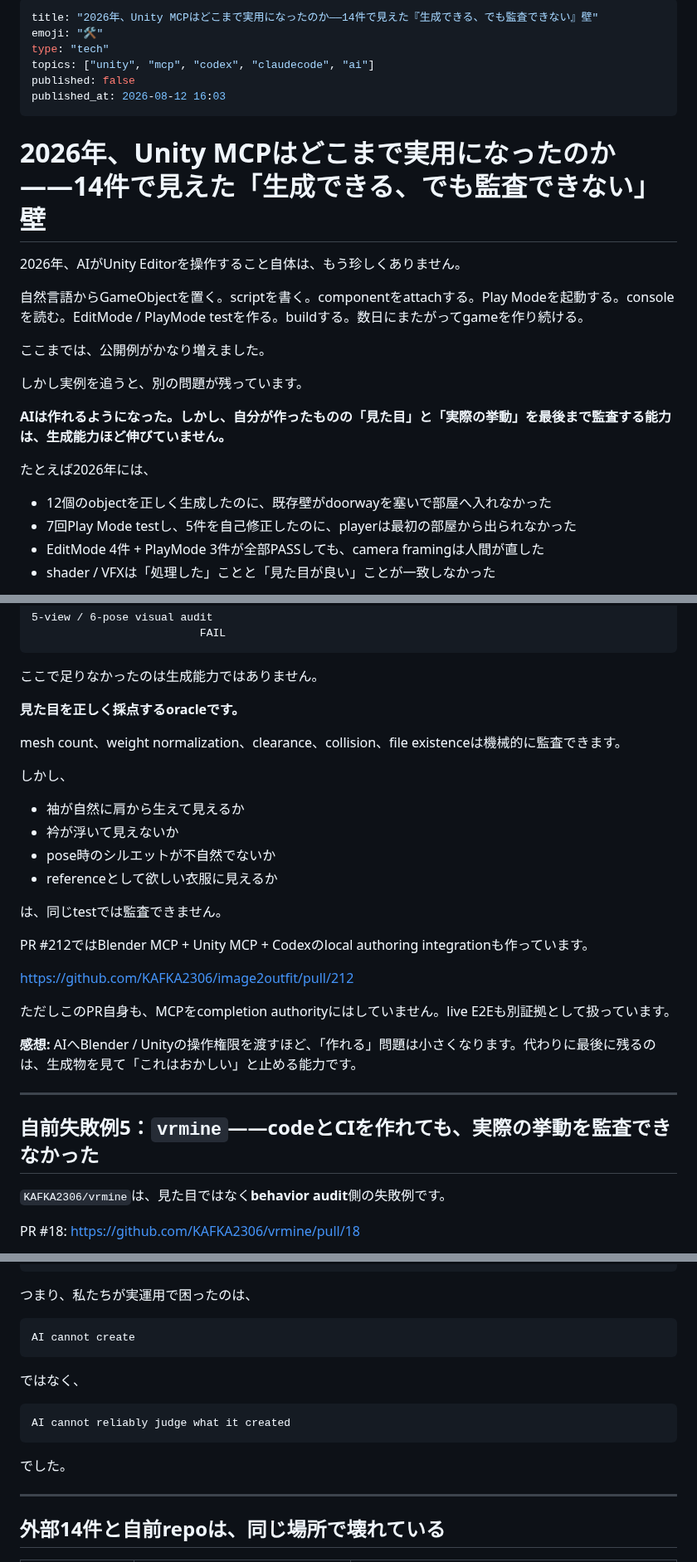
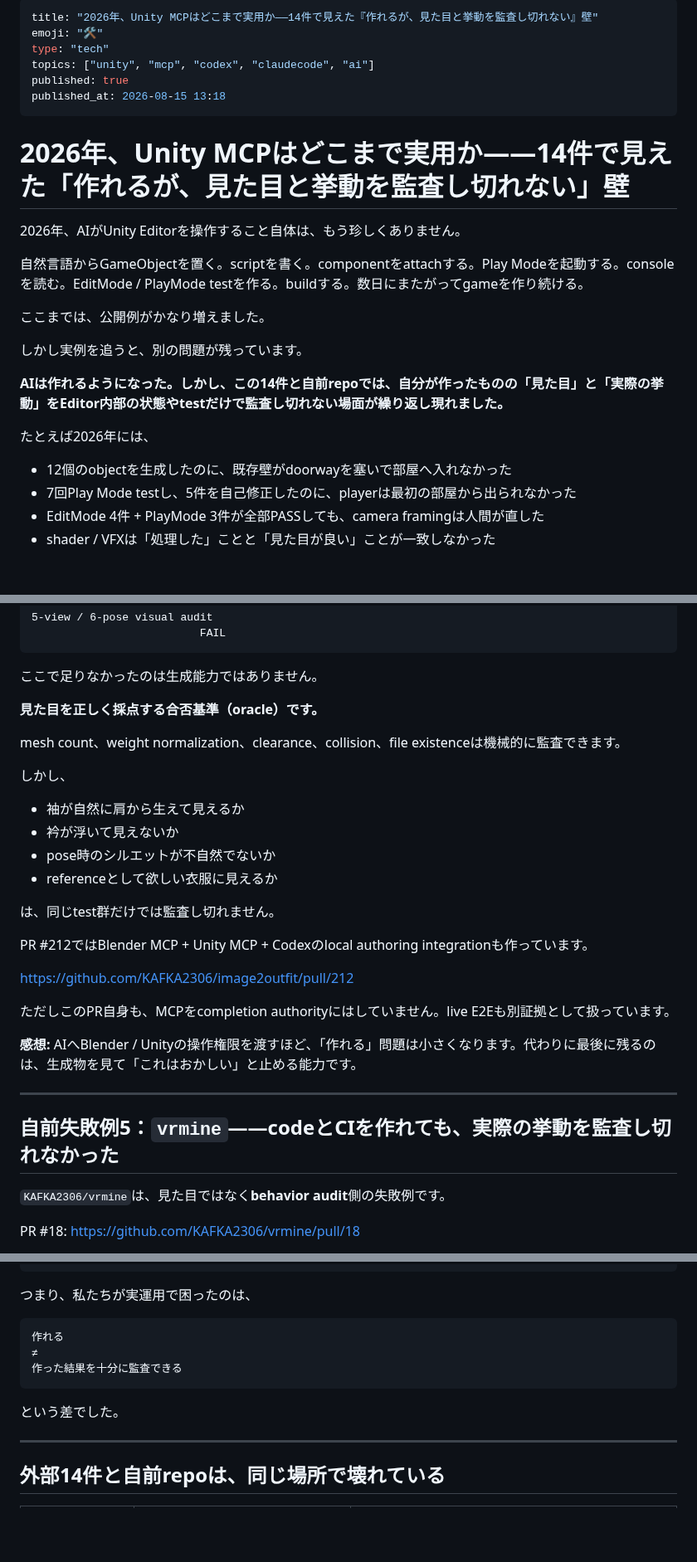
Before and after one commit to KAFKA2306/articles, a Markdown page: articles/unity-mcp-editor-boundary.md, 3 parts joined by grey strips. Shown at 83% size. Rendered like a GitHub page; blank space fills up the shorter version.

Commit message:
Publish proofread Unity MCP field review

````diff
--- a/articles/unity-mcp-editor-boundary.md
+++ b/articles/unity-mcp-editor-boundary.md
@@ -1,13 +1,13 @@
 ---
-title: "2026年、Unity MCPはどこまで実用になったのか――14件で見えた『生成できる、でも監査できない』壁"
+title: "2026年、Unity MCPはどこまで実用か――14件で見えた『作れるが、見た目と挙動を監査し切れない』壁"
 emoji: "🛠️"
 type: "tech"
 topics: ["unity", "mcp", "codex", "claudecode", "ai"]
-published: false
-published_at: 2026-08-12 16:03
+published: true
+published_at: 2026-08-15 13:18
 ---
 
-# 2026年、Unity MCPはどこまで実用になったのか――14件で見えた「生成できる、でも監査できない」壁
+# 2026年、Unity MCPはどこまで実用か――14件で見えた「作れるが、見た目と挙動を監査し切れない」壁
 
 2026年、AIがUnity Editorを操作すること自体は、もう珍しくありません。
 
@@ -17,11 +17,11 @@ published_at: 2026-08-12 16:03
 
 しかし実例を追うと、別の問題が残っています。
 
-**AIは作れるようになった。しかし、自分が作ったものの「見た目」と「実際の挙動」を最後まで監査する能力は、生成能力ほど伸びていません。**
+**AIは作れるようになった。しかし、この14件と自前repoでは、自分が作ったものの「見た目」と「実際の挙動」をEditor内部の状態やtestだけで監査し切れない場面が繰り返し現れました。**
 
 たとえば2026年には、
 
-- 12個のobjectを正しく生成したのに、既存壁がdoorwayを塞いで部屋へ入れなかった
+- 12個のobjectを生成したのに、既存壁がdoorwayを塞いで部屋へ入れなかった
 - 7回Play Mode testし、5件を自己修正したのに、playerは最初の部屋から出られなかった
 - EditMode 4件 + PlayMode 3件が全部PASSしても、camera framingは人間が直した
 - shader / VFXは「処理した」ことと「見た目が良い」ことが一致しなかった
@@ -498,7 +498,7 @@ Blender hosted execution  PASS
 
 ここで足りなかったのは生成能力ではありません。
 
-**見た目を正しく採点するoracleです。**
+**見た目を正しく採点する合否基準（oracle）です。**
 
 mesh count、weight normalization、clearance、collision、file existenceは機械的に監査できます。
 
@@ -509,7 +509,7 @@ mesh count、weight normalization、clearance、collision、file existenceは機
 - pose時のシルエットが不自然でないか
 - referenceとして欲しい衣服に見えるか
 
-は、同じtestでは監査できません。
+は、同じtest群だけでは監査し切れません。
 
 PR #212ではBlender MCP + Unity MCP + Codexのlocal authoring integrationも作っています。
 
@@ -521,7 +521,7 @@ https://github.com/KAFKA2306/image2outfit/pull/212
 
 ---
 
-## 自前失敗例5：`vrmine`――codeとCIを作れても、実際の挙動を監査できなかった
+## 自前失敗例5：`vrmine`――codeとCIを作れても、実際の挙動を監査し切れなかった
 
 `KAFKA2306/vrmine`は、見た目ではなく**behavior audit**側の失敗例です。
 
@@ -612,16 +612,12 @@ vrmine
 つまり、私たちが実運用で困ったのは、
 
 ```text
-AI cannot create
+作れる
+≠
+作った結果を十分に監査できる
 ```
 
-ではなく、
-
-```text
-AI cannot reliably judge what it created
-```
-
-でした。
+という差でした。
 
 ---
 
````
Also changed, not shown: other parts of articles/unity-mcp-editor-boundary.md (+14 -14 lines).
